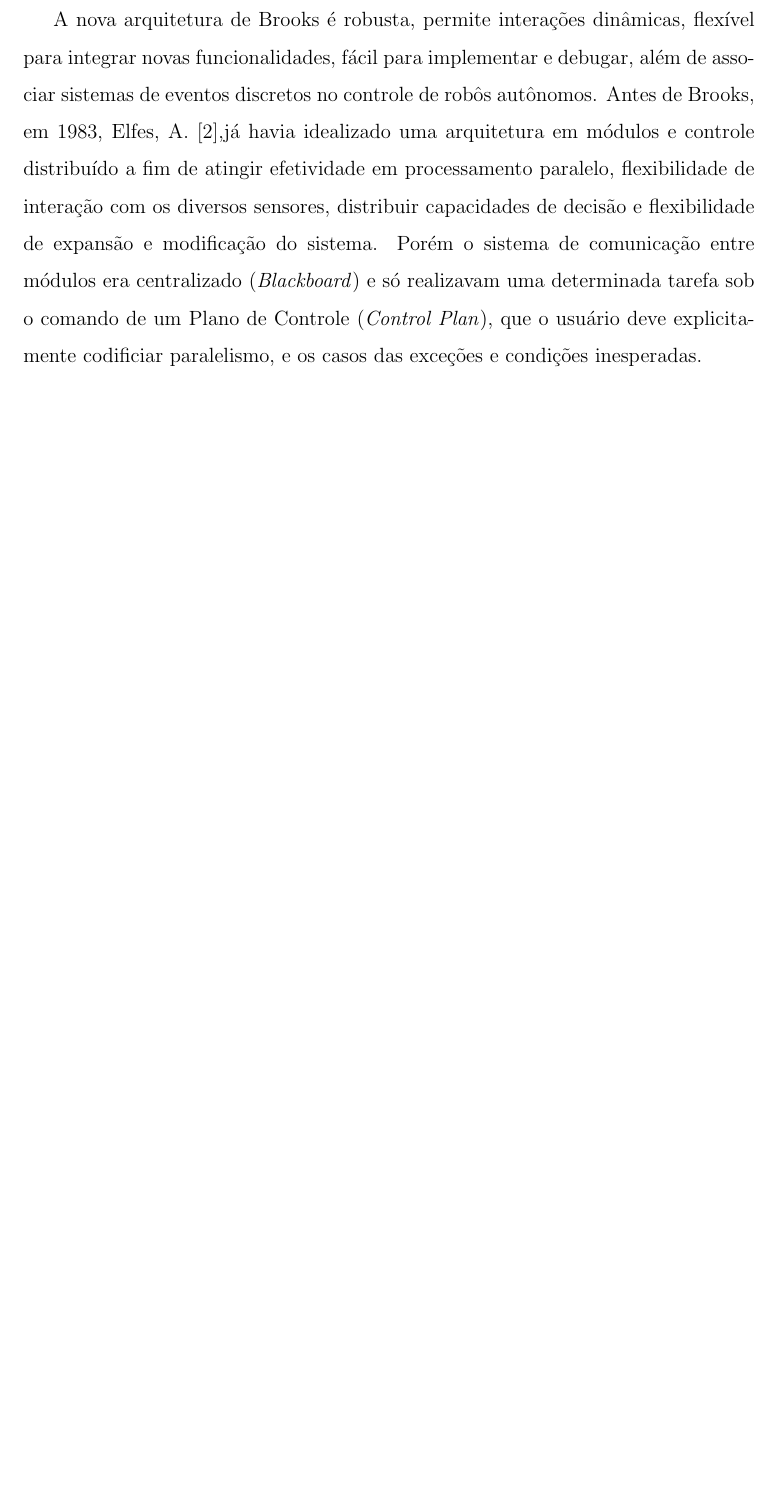
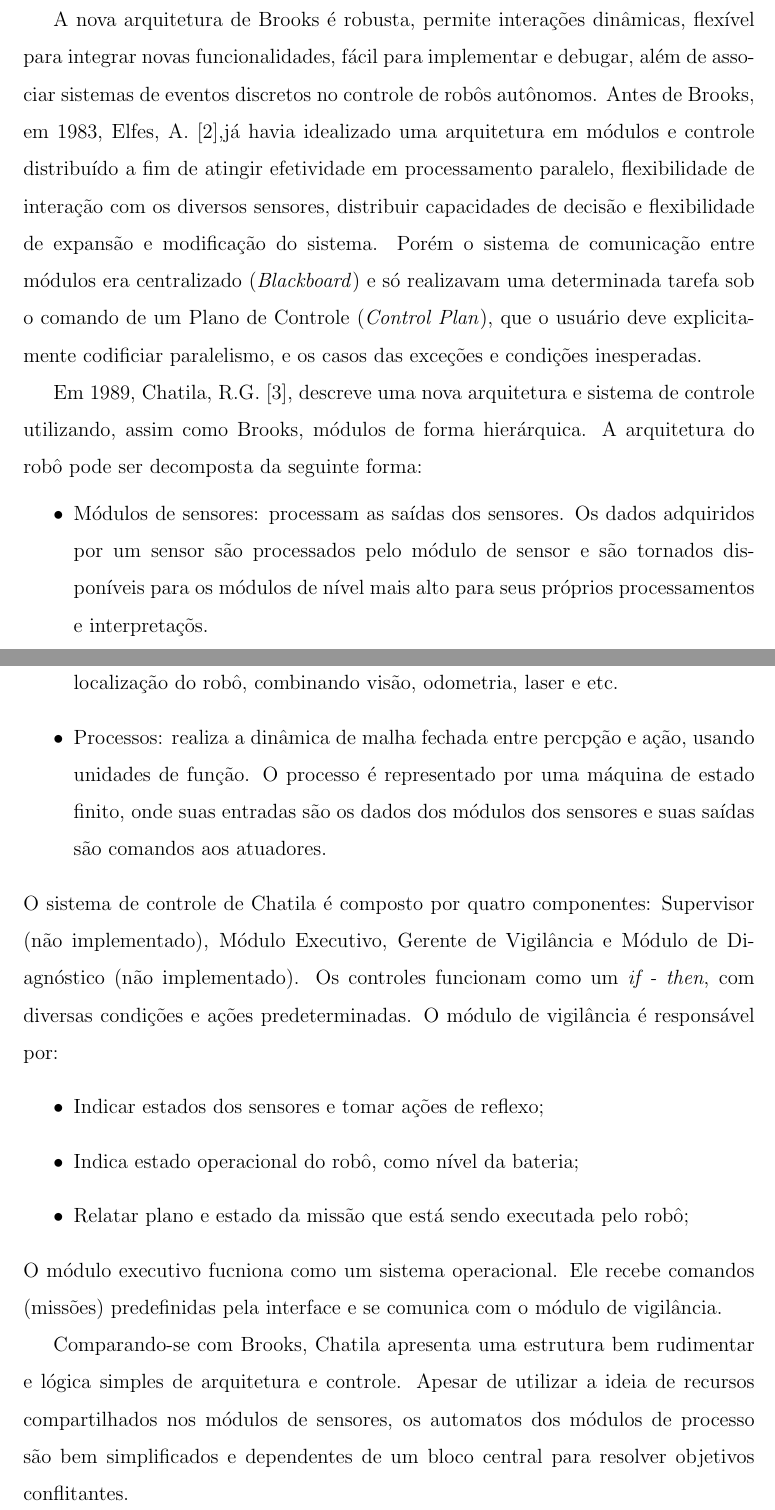
Before and after one commit to renan028/Tese, a LaTeX thesis (Thesis/thesis.tex, which reads Thesis/chap02.tex): part of page 19 of 25 before the commit and two parts of pages 19 and 21 of 26 after it, the two joined at a grey line, cut so that both start at the same text, the shorter picture padded with empty space. Compiled offline with pdfLaTeX; the source files are stored in an older character set and shown here as Unicode.

Commit message:
Chatila done

```diff
--- a/Thesis/chap02.tex
+++ b/Thesis/chap02.tex
@@ -194,3 +194,37 @@ Porém o sistema de comunicação entre módulos era centralizado
 (\emph{Blackboard}) e só realizavam uma determinada tarefa sob o comando de um
 Plano de Controle (\emph{Control Plan}), que o usuário deve explicitamente
 codificiar paralelismo, e os casos das exceções e condições inesperadas.
+
+Em 1989, Chatila, R.G. [3], descreve uma nova arquitetura e sistema de controle
+utilizando, assim como Brooks, módulos de forma hierárquica. A arquitetura do
+robô pode ser decomposta da seguinte forma:
+\begin{itemize}
+  \item Módulos de sensores: processam as saídas dos sensores. Os dados
+  adquiridos por um sensor são processados pelo módulo de sensor e são tornados
+  disponíveis para os módulos de nível mais alto para seus próprios
+  processamentos e interpretaçõs.
+  \item Unidades funcionais: realizam uma determinada função no robô. Por
+  exemplo, localização do robô, combinando visão, odometria, laser e etc.
+  \item Processos: realiza a dinâmica de malha fechada entre percpção e ação,
+  usando unidades de função. O processo é representado por uma máquina de estado
+  finito, onde suas entradas são os dados dos módulos dos sensores e suas saídas
+  são comandos aos atuadores.
+\end{itemize}
+O sistema de controle de Chatila é composto por quatro componentes: Supervisor
+(não implementado), Módulo Executivo, Gerente de Vigilância e Módulo de
+Diagnóstico (não implementado). Os controles funcionam como um \emph{if - then},
+com diversas condições e ações predeterminadas. O módulo de vigilância é
+responsável por:
+\begin{itemize}
+  \item Indicar estados dos sensores e tomar ações de reflexo;
+  \item Indica estado operacional do robô, como nível da bateria;
+  \item Relatar plano e estado da missão que está sendo executada pelo robô;
+\end{itemize}
+O módulo executivo fucniona como um sistema operacional. Ele recebe comandos
+(missões) predefinidas pela interface e se comunica com o módulo de vigilância.
+
+Comparando-se com Brooks, Chatila apresenta uma estrutura bem rudimentar e
+lógica simples de arquitetura e controle. Apesar de utilizar a ideia de recursos
+compartilhados nos módulos de sensores, os automatos dos módulos de processo
+são bem simplificados e dependentes de um bloco central para resolver objetivos
+conflitantes.
```
